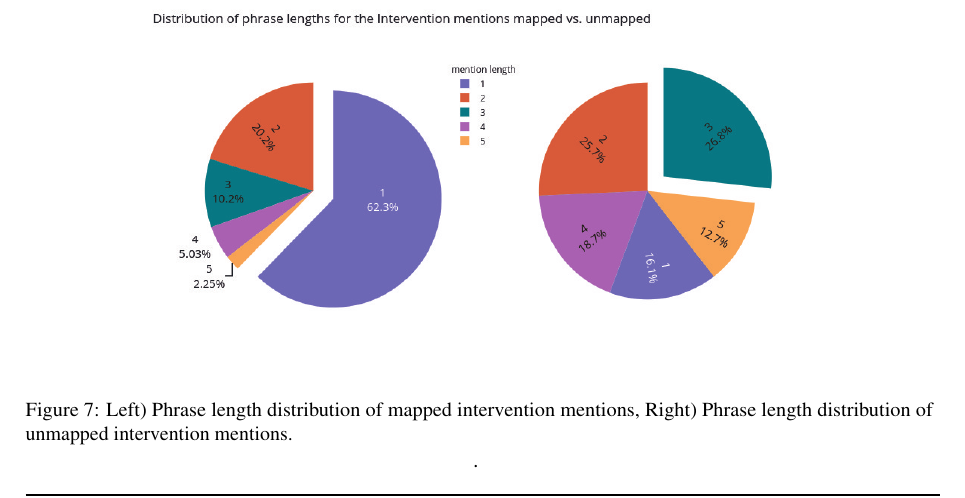
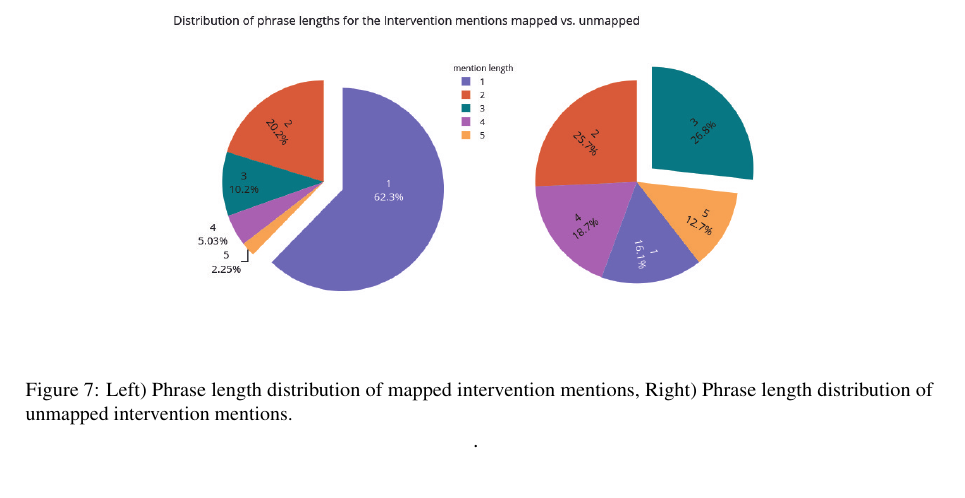
Before and after one commit to anjani-dhrangadhariya/bionlp2022_longpaper, a LaTeX paper (acl_latex.tex): part of page 12 of 13, cut so that both start at the same text. Compiled offline with pdfLaTeX.

Commit message:
resized figure for page setup

```diff
--- a/acl_latex.tex
+++ b/acl_latex.tex
@@ -735,7 +735,7 @@ combination product & 3 \\
 %
 \begin{figure*}[hbt!]
 \centering
-\includegraphics[width=0.80\textwidth]{figures/mention_lengths_distribution_cmyk.jpeg}
+\includegraphics[width=0.75\textwidth]{figures/mention_lengths_distribution_cmyk.jpeg}
 \caption{Left) Phrase length distribution of mapped intervention mentions, Right) Phrase length distribution of unmapped intervention mentions.}.
 \label{app:length_mappedunmapped}
 \end{figure*}
```
